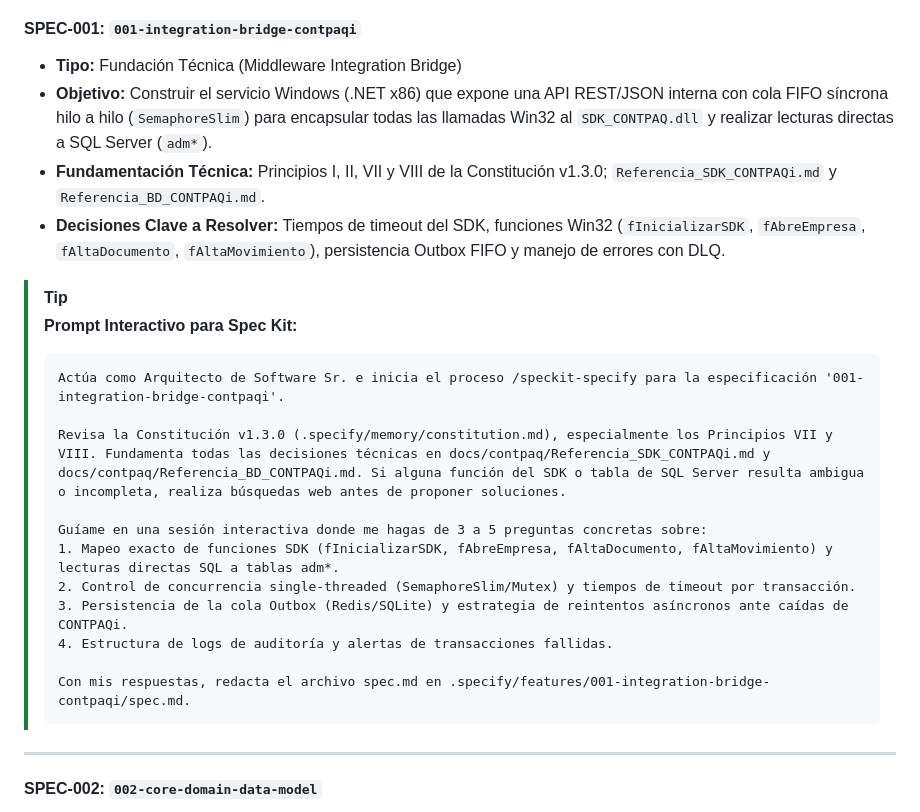
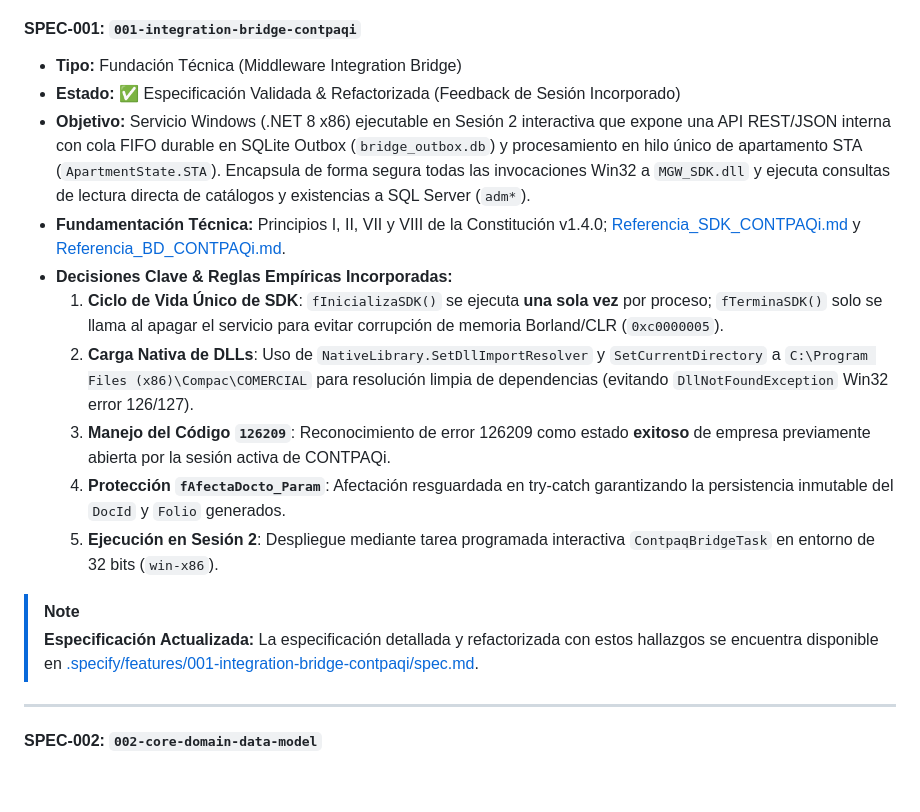
Before and after one commit to jponcema/Polyconecta, a Markdown page: docs/sdd/ROADMAP_ESPECIFICACIONES_POLYCONECTA.md, the part around the change. Drawn GitHub-style; blank space fills up the shorter version.

Commit message:
Actualizacion de spec 1 fundacion tecnica

````diff
--- a/docs/sdd/ROADMAP_ESPECIFICACIONES_POLYCONECTA.md
+++ b/docs/sdd/ROADMAP_ESPECIFICACIONES_POLYCONECTA.md
@@ -56,25 +56,18 @@ Para cada especificación se proporciona un **Prompt de Co-Creación** diseñado
 
 #### SPEC-001: `001-integration-bridge-contpaqi`
 * **Tipo:** Fundación Técnica (Middleware Integration Bridge)
-* **Objetivo:** Construir el servicio Windows (.NET x86) que expone una API REST/JSON interna con cola FIFO síncrona hilo a hilo (`SemaphoreSlim`) para encapsular todas las llamadas Win32 al `SDK_CONTPAQ.dll` y realizar lecturas directas a SQL Server (`adm*`).
-* **Fundamentación Técnica:** Principios I, II, VII y VIII de la Constitución v1.3.0; `Referencia_SDK_CONTPAQi.md` y `Referencia_BD_CONTPAQi.md`.
-* **Decisiones Clave a Resolver:** Tiempos de timeout del SDK, funciones Win32 (`fInicializarSDK`, `fAbreEmpresa`, `fAltaDocumento`, `fAltaMovimiento`), persistencia Outbox FIFO y manejo de errores con DLQ.
+* **Estado:** ✅ Especificación Validada & Refactorizada (Feedback de Sesión Incorporado)
+* **Objetivo:** Servicio Windows (.NET 8 x86) ejecutable en Sesión 2 interactiva que expone una API REST/JSON interna con cola FIFO durable en SQLite Outbox (`bridge_outbox.db`) y procesamiento en hilo único de apartamento STA (`ApartmentState.STA`). Encapsula de forma segura todas las invocaciones Win32 a `MGW_SDK.dll` y ejecuta consultas de lectura directa de catálogos y existencias a SQL Server (`adm*`).
+* **Fundamentación Técnica:** Principios I, II, VII y VIII de la Constitución v1.4.0; [Referencia_SDK_CONTPAQi.md](file:///Users/emilio/Development/Sandbox/Polyconecta/docs/contpaq/Referencia_SDK_CONTPAQi.md) y [Referencia_BD_CONTPAQi.md](file:///Users/emilio/Development/Sandbox/Polyconecta/docs/contpaq/Referencia_BD_CONTPAQi.md).
+* **Decisiones Clave & Reglas Empíricas Incorporadas:**
+  1. **Ciclo de Vida Único de SDK**: `fInicializaSDK()` se ejecuta **una sola vez** por proceso; `fTerminaSDK()` solo se llama al apagar el servicio para evitar corrupción de memoria Borland/CLR (`0xc0000005`).
+  2. **Carga Nativa de DLLs**: Uso de `NativeLibrary.SetDllImportResolver` y `SetCurrentDirectory` a `C:\Program Files (x86)\Compac\COMERCIAL` para resolución limpia de dependencias (evitando `DllNotFoundException` Win32 error 126/127).
+  3. **Manejo del Código `126209`**: Reconocimiento de error 126209 como estado **exitoso** de empresa previamente abierta por la sesión activa de CONTPAQi.
+  4. **Protección `fAfectaDocto_Param`**: Afectación resguardada en try-catch garantizando la persistencia inmutable del `DocId` y `Folio` generados.
+  5. **Ejecución en Sesión 2**: Despliegue mediante tarea programada interactiva `ContpaqBridgeTask` en entorno de 32 bits (`win-x86`).
 
-> [!TIP]
-> **Prompt Interactivo para Spec Kit:**
-> ```text
-> Actúa como Arquitecto de Software Sr. e inicia el proceso /speckit-specify para la especificación '001-integration-bridge-contpaqi'.
->
-> Revisa la Constitución v1.3.0 (.specify/memory/constitution.md), especialmente los Principios VII y VIII. Fundamenta todas las decisiones técnicas en docs/contpaq/Referencia_SDK_CONTPAQi.md y docs/contpaq/Referencia_BD_CONTPAQi.md. Si alguna función del SDK o tabla de SQL Server resulta ambigua o incompleta, realiza búsquedas web antes de proponer soluciones.
->
-> Guíame en una sesión interactiva donde me hagas de 3 a 5 preguntas concretas sobre:
-> 1. Mapeo exacto de funciones SDK (fInicializarSDK, fAbreEmpresa, fAltaDocumento, fAltaMovimiento) y lecturas directas SQL a tablas adm*.
-> 2. Control de concurrencia single-threaded (SemaphoreSlim/Mutex) y tiempos de timeout por transacción.
-> 3. Persistencia de la cola Outbox (Redis/SQLite) y estrategia de reintentos asíncronos ante caídas de CONTPAQi.
-> 4. Estructura de logs de auditoría y alertas de transacciones fallidas.
->
-> Con mis respuestas, redacta el archivo spec.md en .specify/features/001-integration-bridge-contpaqi/spec.md.
-> ```
+> [!NOTE]
+> **Especificación Actualizada:** La especificación detallada y refactorizada con estos hallazgos se encuentra disponible en [.specify/features/001-integration-bridge-contpaqi/spec.md](file:///Users/emilio/Development/Sandbox/Polyconecta/.specify/features/001-integration-bridge-contpaqi/spec.md).
 
 ---
 
````
Also changed, not shown: 1 other file.
